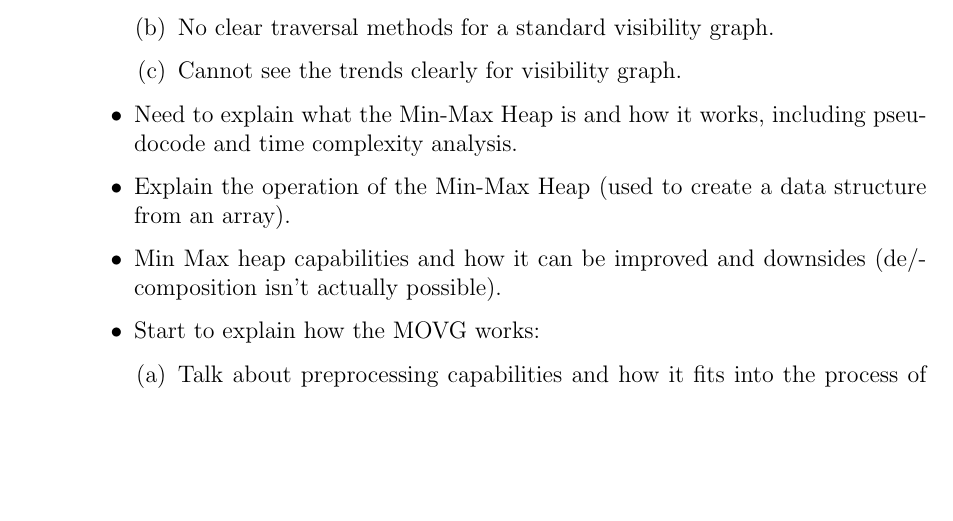
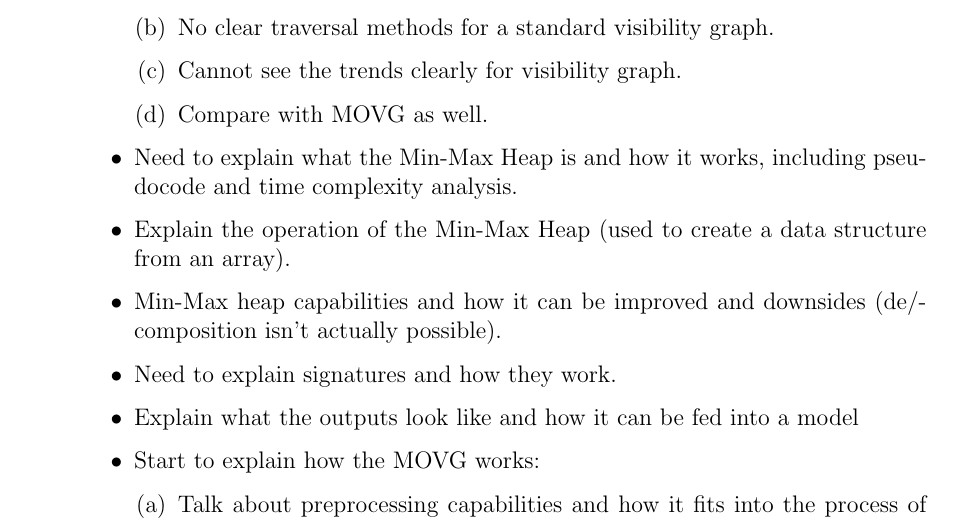
Before and after one commit to SahasT23/EEE3094_Dissertation, a LaTeX thesis (dissertation/src/main.tex): part of page 7 of 8, cut so that both start at the same text, the shorter picture padded with empty space. Compiled offline with pdfLaTeX.

Commit message:
Added some points on signatures, need to add some more content.

```diff
--- a/dissertation/src/main.tex
+++ b/dissertation/src/main.tex
@@ -224,11 +224,14 @@ Get the IEEE format working for the report. IEEEtran seems to be the best packag
       \item Traversal/Partition is not possible due to the amount of edges and the nodes are connected.
       \item No clear traversal methods for a standard visibility graph.
       \item Cannot see the trends clearly for visibility graph.
+      \item Compare with MOVG as well.
     \end{enumerate}
 
     \item Need to explain what the Min-Max Heap is and how it works, including pseudocode and time complexity analysis.
     \item Explain the operation of the Min-Max Heap (used to create a data structure from an array).
-    \item Min Max heap capabilities and how it can be improved and downsides (de/composition isn’t actually possible).
+    \item Min-Max heap capabilities and how it can be improved and downsides (de/composition isn’t actually possible).
+    \item Need to explain signatures and how they work.
+    \item Explain what the outputs look like and how it can be fed into a model
   \end{itemize}
   \begin{itemize}
   \item Start to explain how the MOVG works:
```
Also changed, not shown: dissertation/src/main.pdf.
